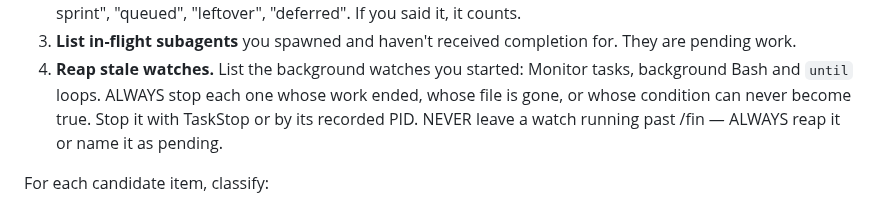
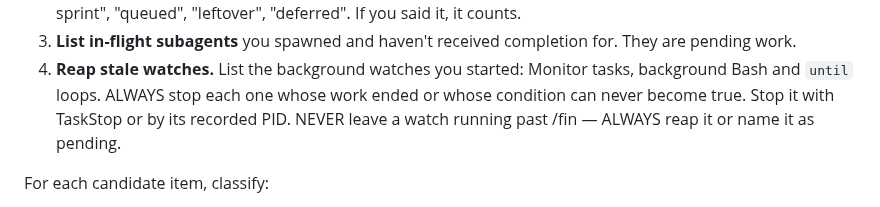
Before and after one commit to kronael/tools, a Markdown page: skills/fin/SKILL.md, the part around the change. Rendered like a GitHub page.

Commit message:
fix(fin): Reap a watch only when its work ended or cannot end

```diff
--- a/skills/fin/SKILL.md
+++ b/skills/fin/SKILL.md
@@ -66,8 +66,8 @@ Before declaring done, run an **open-items pass**:
    received completion for. They are pending work.
 4. **Reap stale watches.** List the background watches you
    started: Monitor tasks, background Bash and `until` loops.
-   ALWAYS stop each one whose work ended, whose file is gone,
-   or whose condition can never become true. Stop it with
+   ALWAYS stop each one whose work ended or whose condition
+   can never become true. Stop it with
    TaskStop or by its recorded PID. NEVER leave a watch running
    past /fin — ALWAYS reap it or name it as pending.
 
```
